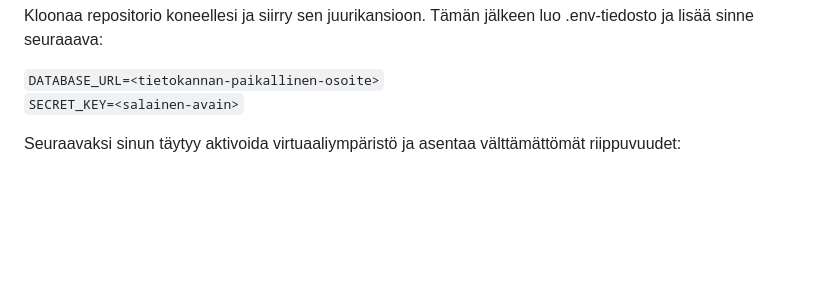
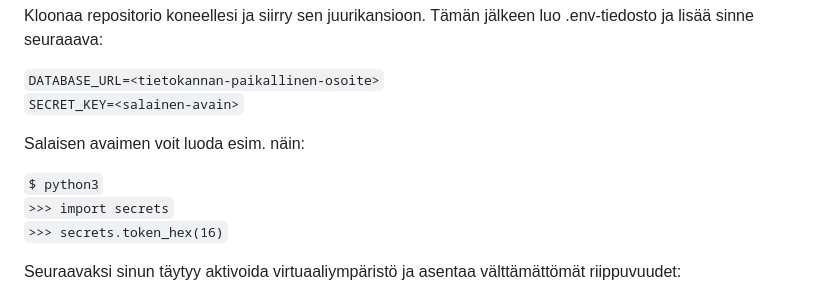
Before and after one commit to ollhaa/Korttihuutokauppa, a Markdown page: README.md, the part around the change. GitHub-like rendering; blank space fills up the shorter version.

Commit message:
readme update: token

```diff
--- a/README.md
+++ b/README.md
@@ -12,6 +12,12 @@ Kloonaa repositorio koneellesi ja siirry sen juurikansioon. Tämän jälkeen luo
 
 `DATABASE_URL=<tietokannan-paikallinen-osoite>` \
 `SECRET_KEY=<salainen-avain>`
+
+Salaisen avaimen voit luoda esim. näin:
+
+`$ python3` \
+`>>> import secrets` \
+`>>> secrets.token_hex(16)`
 
 Seuraavaksi sinun täytyy aktivoida virtuaaliympäristö ja asentaa välttämättömät riippuvuudet:
 
```
